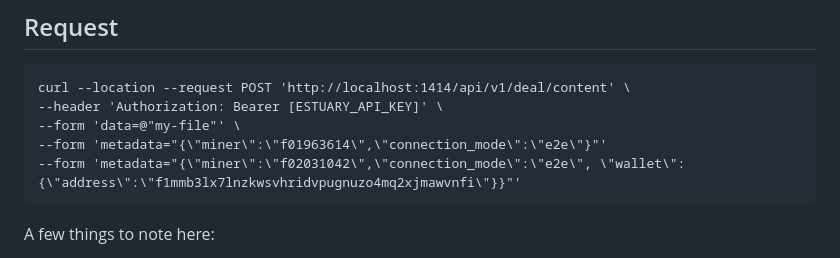
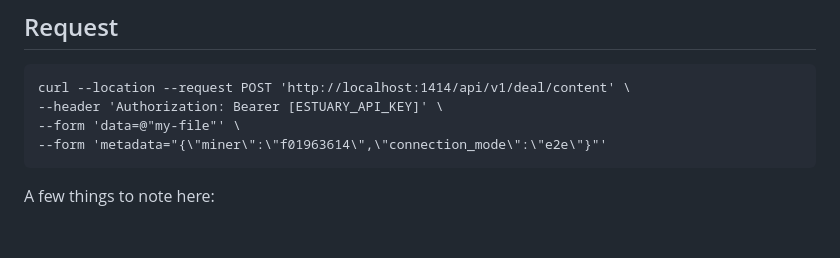
Before and after one commit to application-research/delta, a Markdown page: docs/make-e2e-deal.md, the part around the change. Rendered like a GitHub page; blank space fills up the shorter version.

````diff
--- a/docs/make-e2e-deal.md
+++ b/docs/make-e2e-deal.md
@@ -42,7 +42,6 @@ curl --location --request POST 'http://localhost:1414/api/v1/deal/content' \
 --header 'Authorization: Bearer [ESTUARY_API_KEY]' \
 --form 'data=@"my-file"' \
 --form 'metadata="{\"miner\":\"f01963614\",\"connection_mode\":\"e2e\"}"'
---form 'metadata="{\"miner\":\"f02031042\",\"connection_mode\":\"e2e\", \"wallet\":{\"address\":\"f1mmb3lx7lnzkwsvhridvpugnuzo4mq2xjmawvnfi\"}}"'
 ```
 
 A few things to note here:
````
